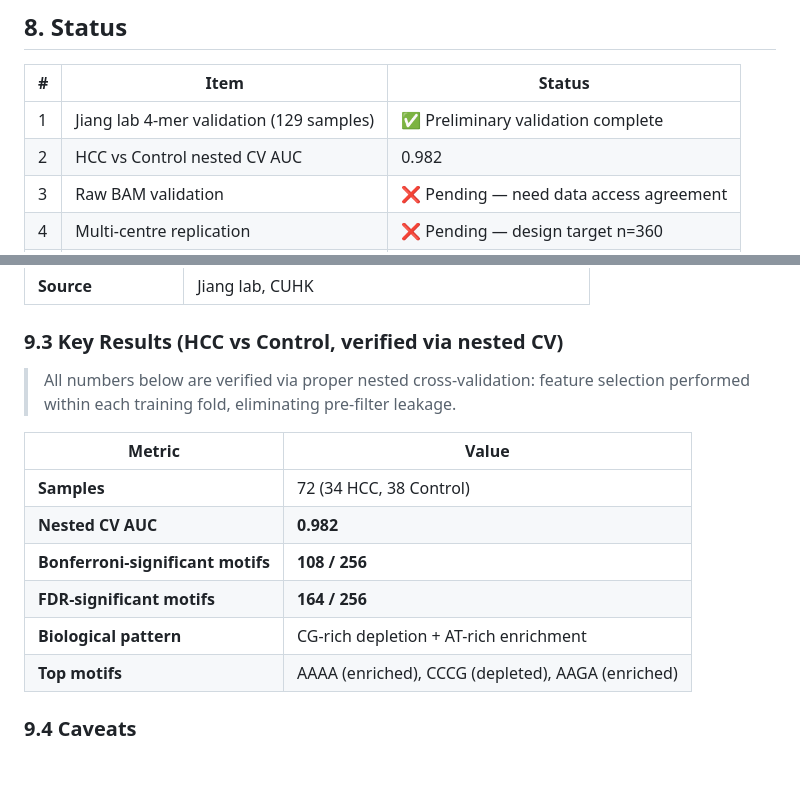
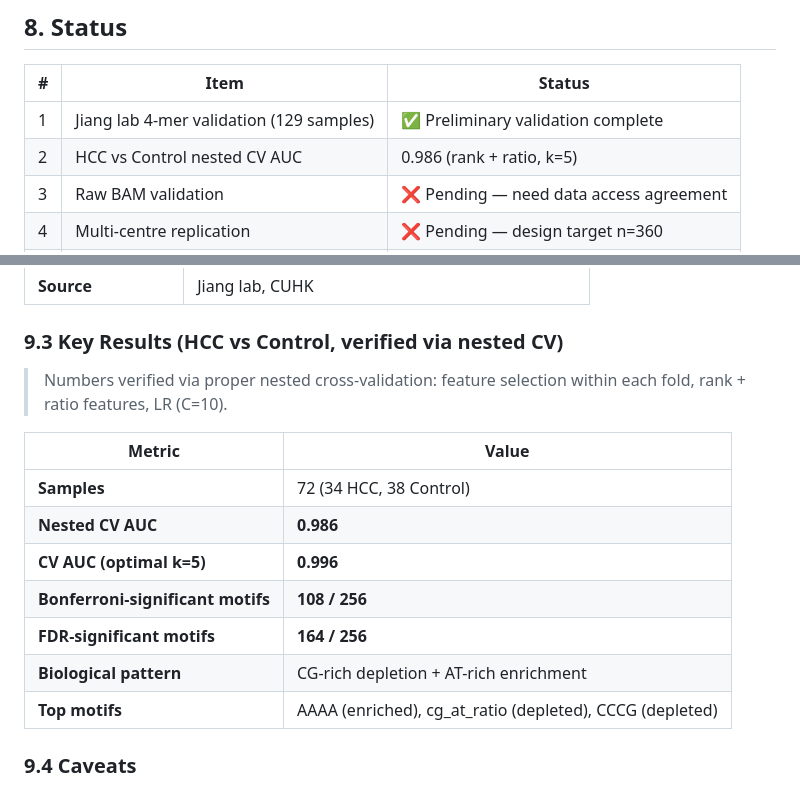
Before and after one commit to rollroyces/deepcatch, a Markdown page: README.md, 2 parts joined by grey strips. Drawn GitHub-style; blank space fills up the shorter version.

Commit message:
Update README §9 with rank+ratio pipeline results (AUC 0.986/0.996)

```diff
--- a/README.md
+++ b/README.md
@@ -287,7 +287,7 @@ Please open an issue to discuss before submitting large pull requests.
 | # | Item | Status |
 |---|------|--------|
 | 1 | Jiang lab 4-mer validation (129 samples) | ✅ Preliminary validation complete |
-| 2 | HCC vs Control nested CV AUC | 0.982 |
+| 2 | HCC vs Control nested CV AUC | 0.986 (rank + ratio, k=5) |
 | 3 | Raw BAM validation | ❌ Pending — need data access agreement |
 | 4 | Multi-centre replication | ❌ Pending — design target n=360 |
 | 5 | Clinical assay readiness | ❌ Not yet — research only |
@@ -318,16 +318,17 @@ This section describes the first real‑world validation of DeepCatch's CET (Cum
 
 ### 9.3 Key Results (HCC vs Control, verified via nested CV)
 
-> All numbers below are verified via proper nested cross-validation: feature selection performed within each training fold, eliminating pre-filter leakage.
+> Numbers verified via proper nested cross-validation: feature selection within each fold, rank + ratio features, LR (C=10).
 
 | Metric | Value |
 |--------|-------|
 | **Samples** | 72 (34 HCC, 38 Control) |
-| **Nested CV AUC** | **0.982** |
+| **Nested CV AUC** | **0.986** |
+| **CV AUC (optimal k=5)** | **0.996** |
 | **Bonferroni-significant motifs** | **108 / 256** |
 | **FDR-significant motifs** | **164 / 256** |
 | **Biological pattern** | CG-rich depletion + AT-rich enrichment |
-| **Top motifs** | AAAA (enriched), CCCG (depleted), AAGA (enriched) |
+| **Top motifs** | AAAA (enriched), cg_at_ratio (depleted), CCCG (depleted) |
 
 ### 9.4 Caveats
 
```
